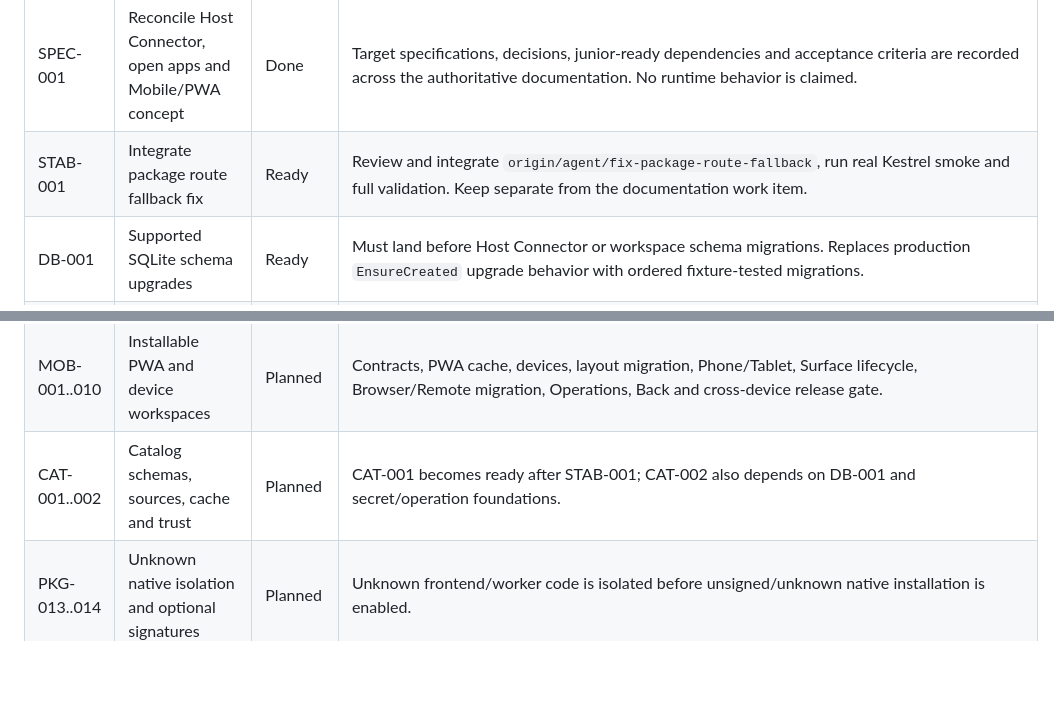
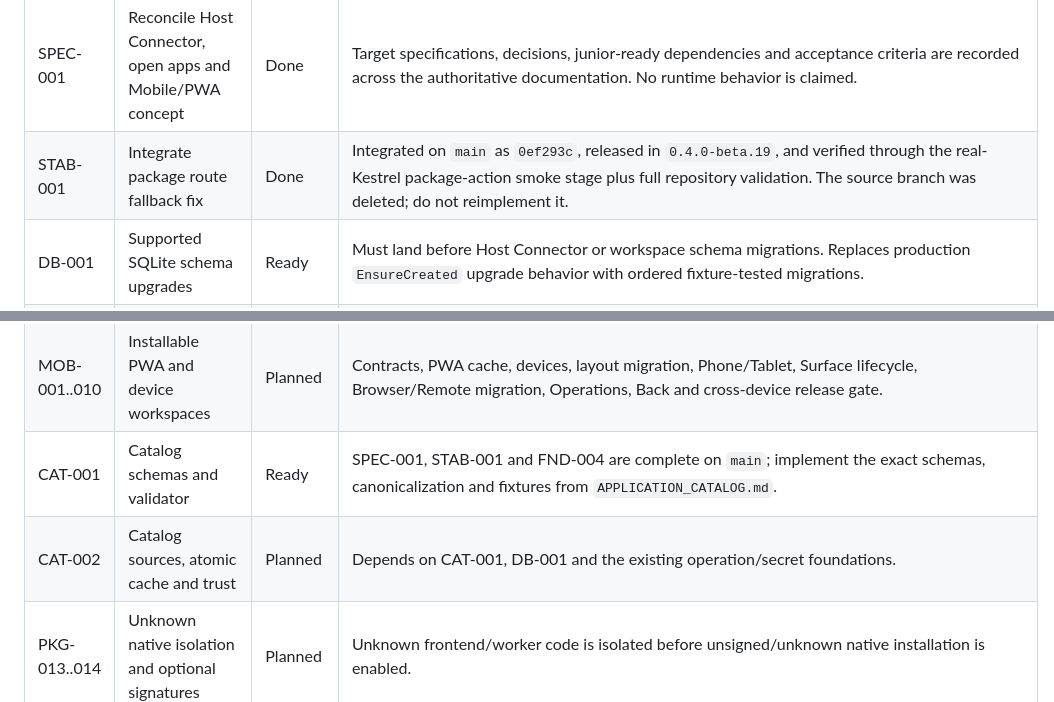
Before and after one commit to Juloc/julos, a Markdown page: docs/BACKLOG.md, 2 parts joined by grey strips. Rendered like a GitHub page; blank space fills up the shorter version.

Commit message:
docs: mark Kestrel routing stabilization complete

```diff
--- a/docs/BACKLOG.md
+++ b/docs/BACKLOG.md
@@ -55,14 +55,15 @@ Status values: `Planned`, `Ready`, `In progress`, `Blocked`, `Done`.
 | Phase 6 | Remote and Browser | In progress | Remote repository acceptance is largely complete. `0.4.0-beta.15` publishes and the Compose overlay pins the corrected provider image; rendered Browser display is not accepted until the new image is exercised through a newly created session. RDP, VNC, SSH and browser/Android display validation remain, together with BRW-004 and BRW-005 completion. |
 | WEB-001 | Local web-application rendering (D035) | In progress | Hybrid rendering per `docs/WEB-APP-RENDERING.md` and decision D035. Transparent/dynamic proxy and SSRF controls are implemented. Remaining work includes body/reference compatibility, runtime bridge, Host Connector target-bound reachability after HCON-005, operation-bound credential injection, observable `auto` fallback and database-backed targets. |
 | SPEC-001 | Reconcile Host Connector, open apps and Mobile/PWA concept | Done | Target specifications, decisions, junior-ready dependencies and acceptance criteria are recorded across the authoritative documentation. No runtime behavior is claimed. |
-| STAB-001 | Integrate package route fallback fix | Ready | Review and integrate `origin/agent/fix-package-route-fallback`, run real Kestrel smoke and full validation. Keep separate from the documentation work item. |
+| STAB-001 | Integrate package route fallback fix | Done | Integrated on `main` as `0ef293c`, released in `0.4.0-beta.19`, and verified through the real-Kestrel package-action smoke stage plus full repository validation. The source branch was deleted; do not reimplement it. |
 | DB-001 | Supported SQLite schema upgrades | Ready | Must land before Host Connector or workspace schema migrations. Replaces production `EnsureCreated` upgrade behavior with ordered fixture-tested migrations. |
 | HCON-001 | Host Connector contracts and migration constants | Ready | Depends on SPEC-001. |
 | HCON-002 | Atomic Agent-to-Host-Connector replacement | Planned | Depends on HCON-001 and DB-001; includes code/API/database/identity/UI/Host Metrics and no dual runtime. |
 | HCON-003..005 | Connector upgrade validation, typed adapters and streams | Planned | HCON-003 and HCON-004 follow HCON-002 in parallel; HCON-005 depends on both and gates WEB/terminal transport. |
 | HCON-006 | Remove legacy 426 tombstone | Planned | Release-phase cleanup after one announced transition release; historical data/names remain readable but no legacy runtime route survives 1.0. |
 | MOB-001..010 | Installable PWA and device workspaces | Planned | Contracts, PWA cache, devices, layout migration, Phone/Tablet, Surface lifecycle, Browser/Remote migration, Operations, Back and cross-device release gate. |
-| CAT-001..002 | Catalog schemas, sources, cache and trust | Planned | CAT-001 becomes ready after STAB-001; CAT-002 also depends on DB-001 and secret/operation foundations. |
+| CAT-001 | Catalog schemas and validator | Ready | SPEC-001, STAB-001 and FND-004 are complete on `main`; implement the exact schemas, canonicalization and fixtures from `APPLICATION_CATALOG.md`. |
+| CAT-002 | Catalog sources, atomic cache and trust | Planned | Depends on CAT-001, DB-001 and the existing operation/secret foundations. |
 | PKG-013..014 | Unknown native isolation and optional signatures | Planned | Unknown frontend/worker code is isolated before unsigned/unknown native installation is enabled. |
 | CONN-001 / APP-001 / API-011 | Connection, App Installation and secret leases | Planned | Establish provider-neutral connection, mutation-free preview/apply and operation-bound out-of-band Connector secret delivery. |
 | DKR-001..008 | Docker inventory, deployment, terminal and applications | Planned | `origin/agent/docker-phase-completion` is not merged as-is; useful bounded behavior/tests are ported after HCON. Includes image/Compose apply, ownership, UI, discovery, problems and container terminal. |
```
Also changed, not shown: docs/IMPLEMENTATION_PLAN.md (+5 -5 lines), docs/WORK_BREAKDOWN.md (+3 -1 lines).
